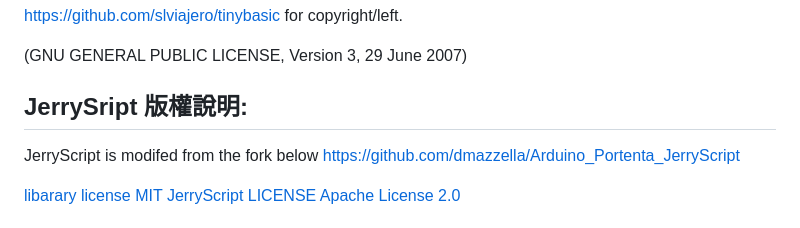
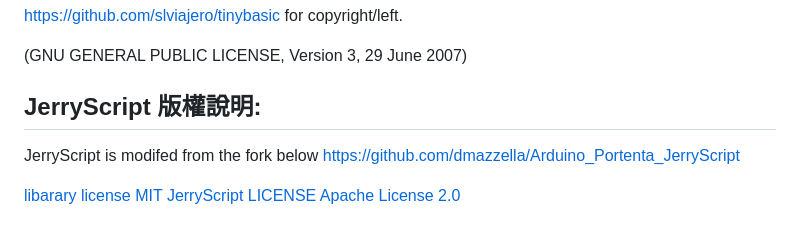
Before and after one commit to spuggy0919/ESP32_tinyConsole, a Markdown page: 讀我.md, the part around the change. GitHub-like rendering.

```diff
--- a/讀我.md
+++ b/讀我.md
@@ -24,7 +24,7 @@ TinyBasic直譯器從下移植過來，原來連結有使用手冊及範例。
 
 (GNU GENERAL PUBLIC LICENSE, Version 3, 29 June 2007)
 
-## JerrySript 版權說明:
+## JerryScript 版權說明:
 JerryScript is modifed from the  fork below
 https://github.com/dmazzella/Arduino_Portenta_JerryScript
 
```
Also changed, not shown: README.md (+2 -2 lines).
